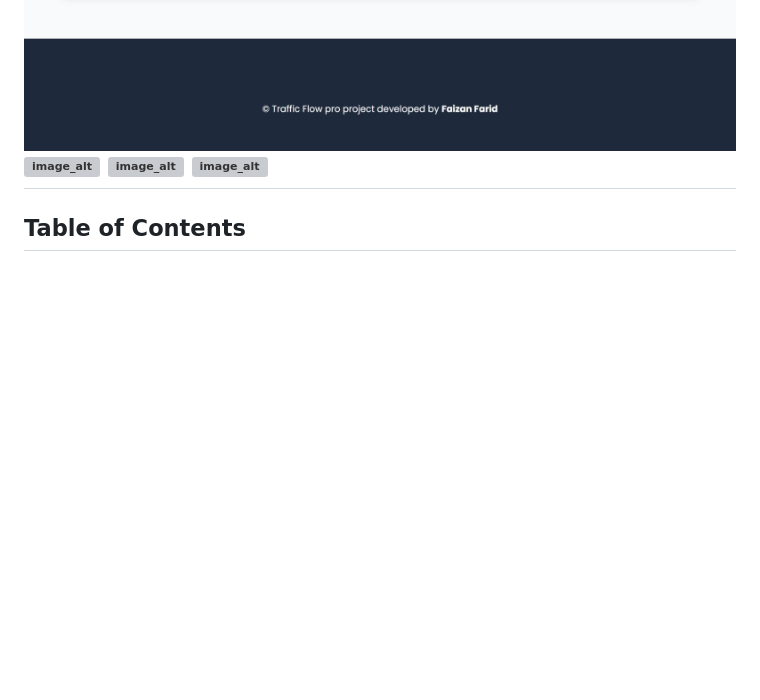
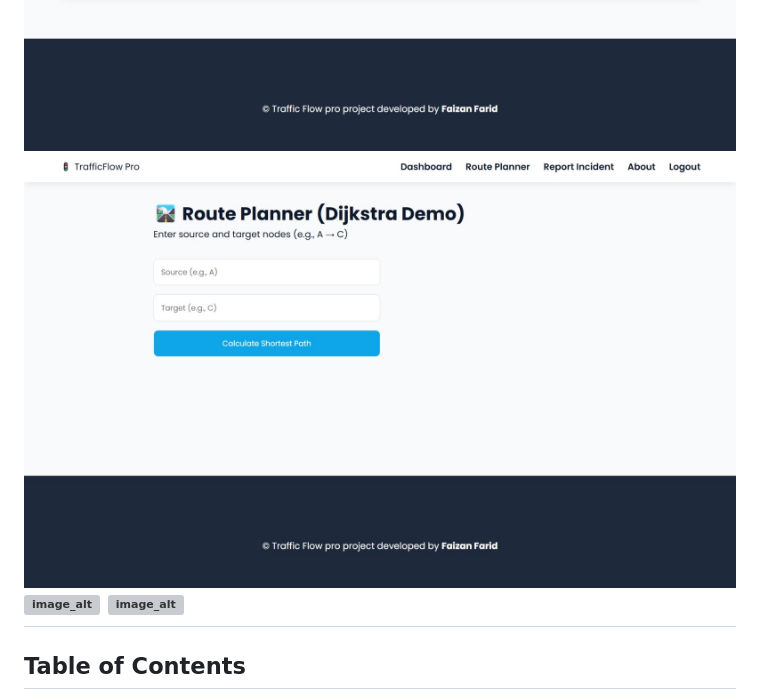
Before and after one commit to Faizanfarid-Uk/Traffic-Analysis-System, a Markdown page: README.md, the part around the change. Rendered like a GitHub page; blank space fills up the shorter version; grey boxes are pictures that could not be loaded.

```diff
--- a/README.md
+++ b/README.md
@@ -12,7 +12,7 @@ While this project is primarily academic, it is structured in a modular and exte
 ![image_alt](https://github.com/Faizanfarid-Uk/Traffic-Analysis-System/blob/46645e678a0b146407fb02f111cb8678be66373c/Screenshot_9-1-2026_23641_127.0.0.1.jpeg)
 ![image_alt](https://github.com/Faizanfarid-Uk/Traffic-Analysis-System/blob/bd0ed3f06bca607dfe186a0f2db496c944d5d69b/Screenshot_9-1-2026_23744_127.0.0.1.jpeg)
 ![image_alt](https://github.com/Faizanfarid-Uk/Traffic-Analysis-System/blob/fe1a31e6e3aa1c9649879b607b2ee44345bd1c2c/Screenshot_9-1-2026_23810_127.0.0.1.jpeg)
-![image_alt]()
+![image_alt](https://github.com/Faizanfarid-Uk/Traffic-Analysis-System/blob/7ae14d133f9cf28ad0ba9cde3d48971de0c7eb5f/Screenshot_9-1-2026_23824_127.0.0.1.jpeg)
 ![image_alt]()
 ![image_alt]()
 ---
```
